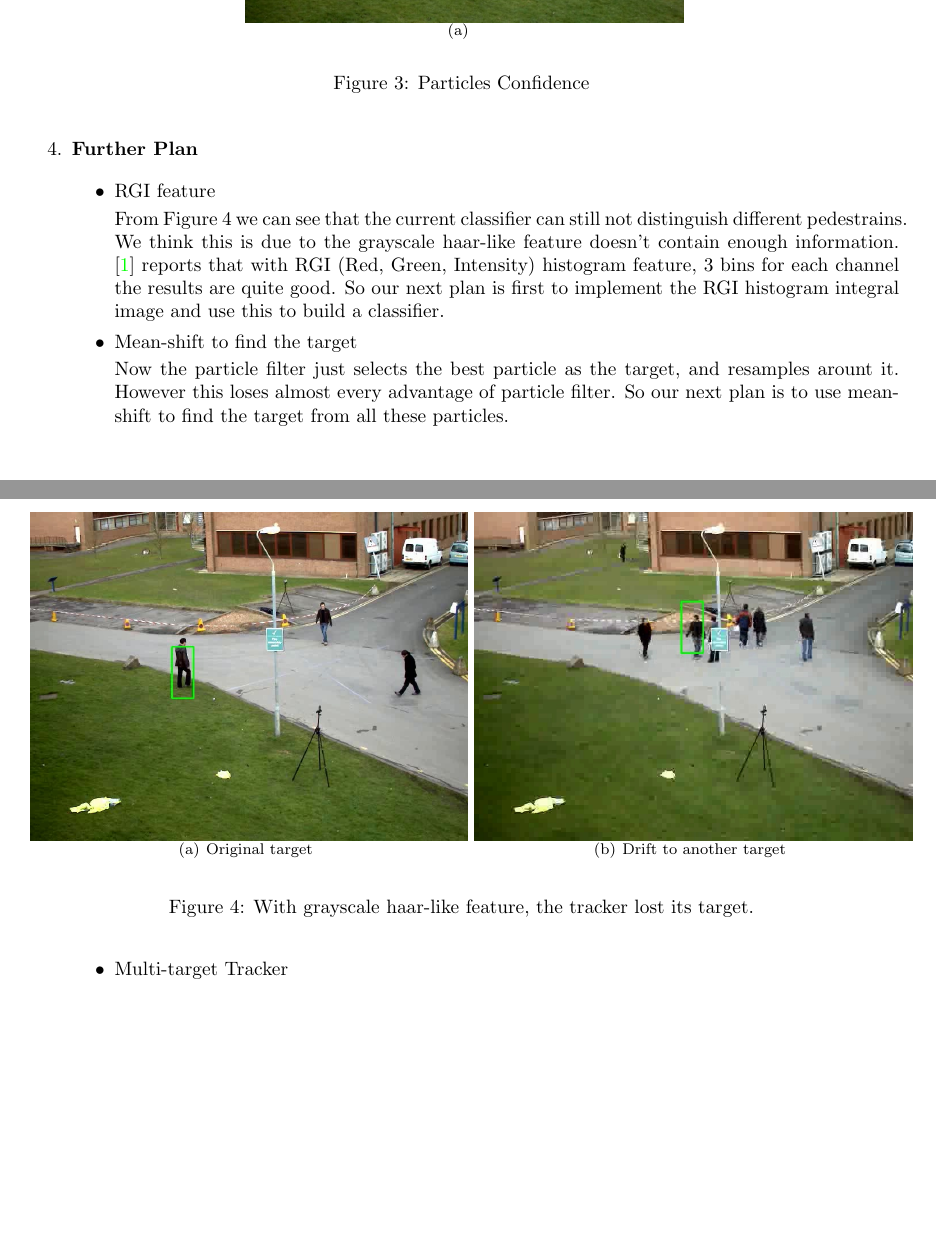
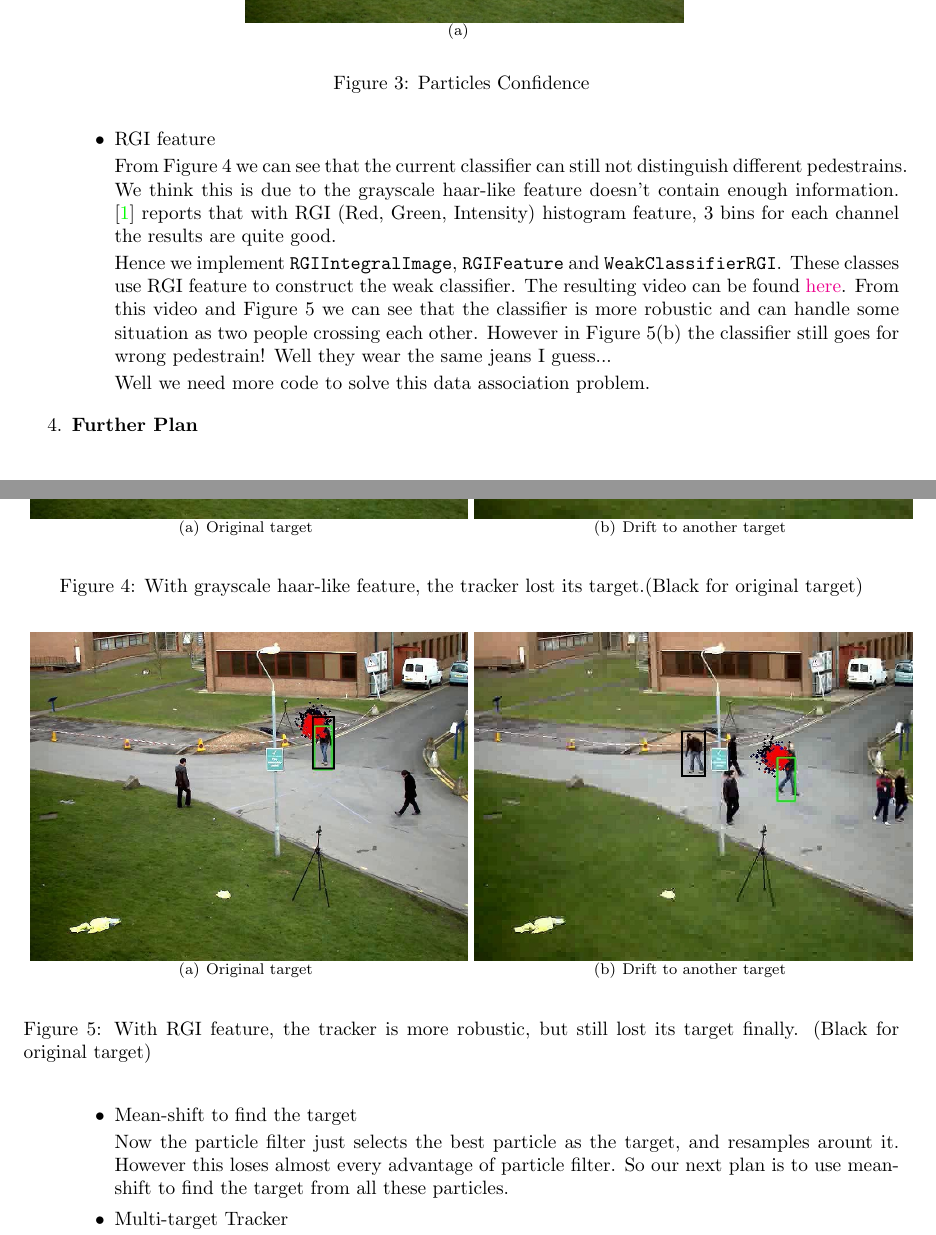
Before and after one commit to seanzw/PedestrainTracker, a LaTeX document (report/FinalReport.tex): two parts of pages 5 and 6 of 7, joined at a grey line, cut so that both start at the same text, the shorter picture padded with empty space. Compiled offline with pdfLaTeX.

Commit message:
finish RGI report

```diff
--- a/report/FinalReport.tex
+++ b/report/FinalReport.tex
@@ -324,15 +324,13 @@ We can see that the classifier works quite good in Figure~\ref{fig:particlesConf
 
 \end{itemize}
 
-\end{itemize}
-
-\item \textbf{Further Plan}
-
-\begin{itemize}
-
 \item RGI feature
 
-From Figure~\ref{fig:singleTrackerGrayExchange} we can see that the current classifier can still not distinguish different pedestrains. We think this is due to the grayscale haar-like feature doesn't contain enough information. \cite{eth_biwi_00633} reports that with RGI (Red, Green, Intensity) histogram feature, 3 bins for each channel the results are quite good. So our next plan is first to implement the RGI histogram integral image and use this to build a classifier.
+From Figure~\ref{fig:singleTrackerGrayExchange} we can see that the current classifier can still not distinguish different pedestrains. We think this is due to the grayscale haar-like feature doesn't contain enough information. \cite{eth_biwi_00633} reports that with RGI (Red, Green, Intensity) histogram feature, 3 bins for each channel the results are quite good.
+
+Hence we implement \lstinline{RGIIntegralImage}, \lstinline{RGIFeature} and \lstinline{WeakClassifierRGI}. These classes use RGI feature to construct the weak classifier. The resulting video can be found \href{https://zerowong.github.io/PedestrainCounting/results/singleTrackerTestRGI01.avi}{here}. From this video and Figure~\ref{fig:singleTrackerRGIExchange} we can see that the classifier is more robustic and can handle some situation as two people crossing each other. However in Figure~\ref{fig:sub:singleRGI02} the classifier still goes for wrong pedestrain! Well they wear the same jeans I guess...
+
+Well we need more code to solve this data association problem.
 
 \begin{figure}[htb]
     \begin{center}
@@ -342,16 +340,41 @@ From Figure~\ref{fig:singleTrackerGrayExchange} we can see that the current clas
             \includegraphics[width = \textwidth]{images/SingleTrackerGrayExchange01.jpg}
             \end{minipage}%
         }%
-        \subfigure[Drift to another target]{\label{fig:sub:singleGray01}
+        \subfigure[Drift to another target]{\label{fig:sub:singleGray02}
             \begin{minipage}[c]{0.5\textwidth}
             \centering
             \includegraphics[width = \textwidth]{images/SingleTrackerGrayExchange02.jpg}
             \end{minipage}%
         }%
     \end{center}
-    \caption{With grayscale haar-like feature, the tracker lost its target.}
+    \caption{With grayscale haar-like feature, the tracker lost its target.(Black for original target)}
     \label{fig:singleTrackerGrayExchange}
 \end{figure}
+
+\begin{figure}[htb]
+    \begin{center}
+        \subfigure[Original target]{\label{fig:sub:singleRGI01}
+            \begin{minipage}[c]{0.5\textwidth}
+            \centering
+            \includegraphics[width = \textwidth]{images/SingleTrackerRGIExchange01.jpg}
+            \end{minipage}%
+        }%
+        \subfigure[Drift to another target]{\label{fig:sub:singleRGI02}
+            \begin{minipage}[c]{0.5\textwidth}
+            \centering
+            \includegraphics[width = \textwidth]{images/SingleTrackerRGIExchange02.jpg}
+            \end{minipage}%
+        }%
+    \end{center}
+    \caption{With RGI feature, the tracker is more robustic, but still lost its target finally. (Black for original target)}
+    \label{fig:singleTrackerRGIExchange}
+\end{figure}
+
+\end{itemize}
+
+\item \textbf{Further Plan}
+
+\begin{itemize}
 
 \item Mean-shift to find the target
 
```
Also changed, not shown: report/FinalReport.bbl (added), report/FinalReport.pdf (added), report/images/SingleTrackerGrayExchange01.jpg, report/images/SingleTrackerGrayExchange02.jpg, report/images/SingleTrackerRGIExchange01.jpg (added), report/images/SingleTrackerRGIExchange02.jpg (added), 5 other files.
